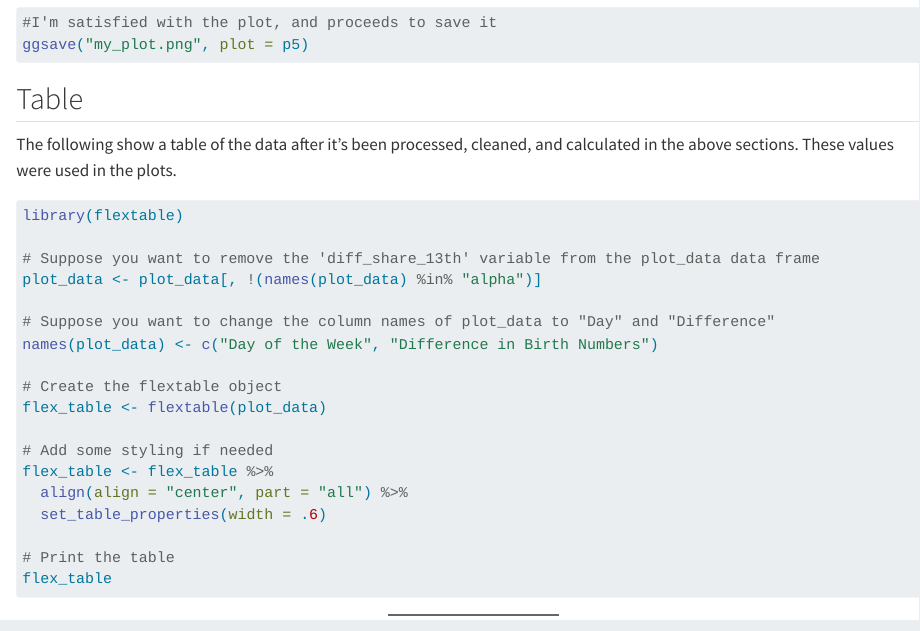
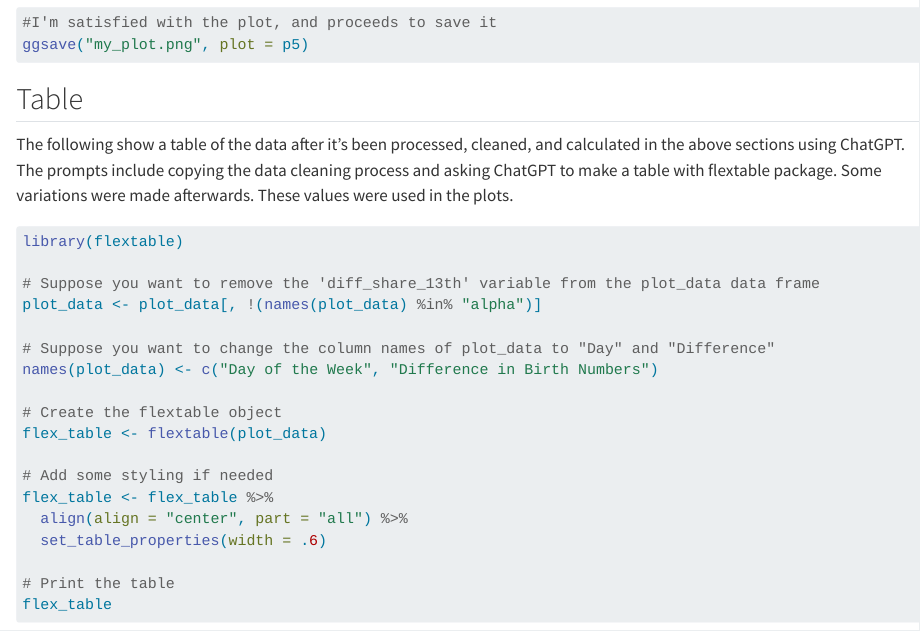
Before and after one commit to kcao1199/kellycao-MADA-portfolio, a Quarto document (presentation-exercise/presentation-exercise.qmd): the page in a window 1100 px wide, from 7670 px down. Rendered offline with R 4.5, knitr and Pandoc in place of Quarto, with nearby package versions; long lines of code are wrapped.

Commit message:
Minor edits

````diff
--- a/presentation-exercise/presentation-exercise.qmd
+++ b/presentation-exercise/presentation-exercise.qmd
@@ -180,7 +180,7 @@ ggsave("my_plot.png", plot = p5)
 
 ## Table
 
-The following show a table of the data after it's been processed, cleaned, and calculated in the above sections. These values were used in the plots.
+The following show a table of the data after it's been processed, cleaned, and calculated in the above sections using ChatGPT. The prompts include copying the data cleaning process and asking ChatGPT to make a table with flextable package. Some variations were made afterwards. These values were used in the plots.
 ```{r}
 library(flextable)
 
````
Also changed, not shown: docs/search.json, 1 other file.
